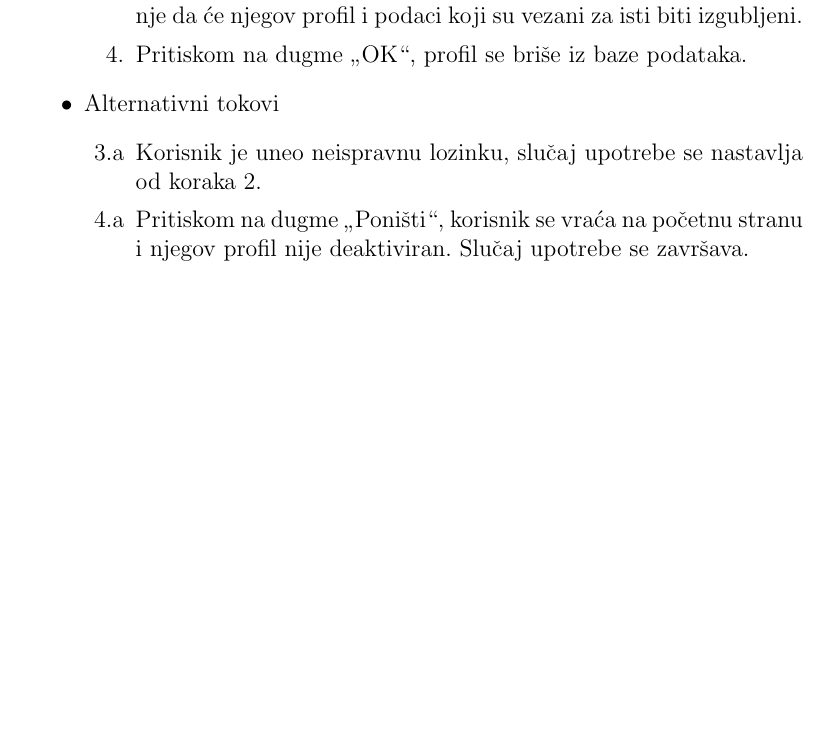
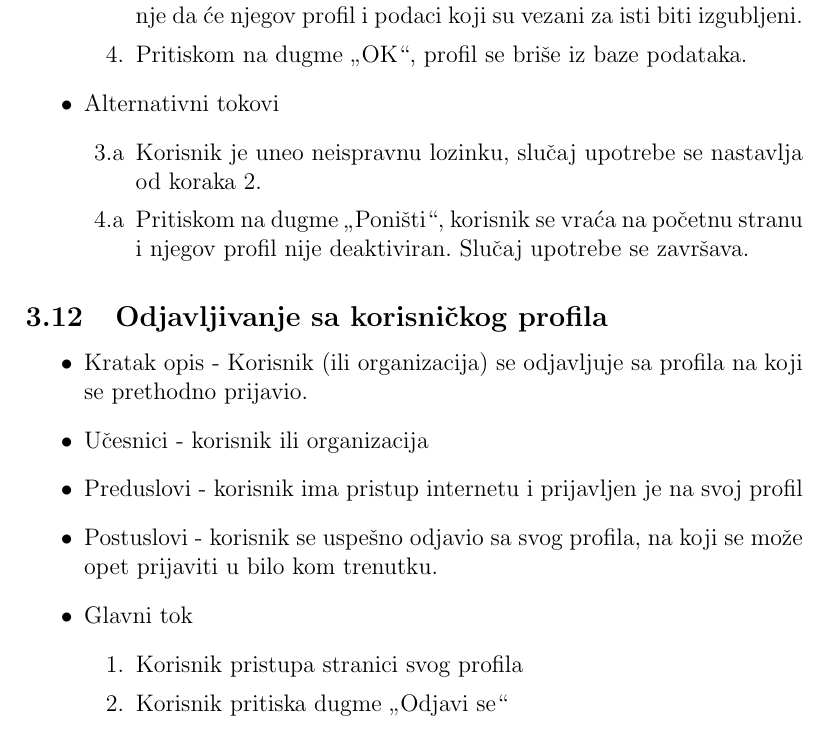
Before and after one commit to jdmitrovic/StudentskaSocijalnaMreza, a LaTeX document (studentska_socijalna_mreza.tex, which reads sekcije/3.slucajevi_upotrebe.tex): part of page 16 of 19 before the commit and part of page 16 of 20 after it, cut so that both start at the same text, the shorter picture padded with empty space. Compiled offline with pdfLaTeX.

Commit message:
Update 3.slucajevi_upotrebe.tex
Dodat slučaj upotrebe "Odjavljivanje sa korisničkog profila"

```diff
--- a/sekcije/3.slucajevi_upotrebe.tex
+++ b/sekcije/3.slucajevi_upotrebe.tex
@@ -286,3 +286,16 @@
 			\item[4.a] Pritiskom na dugme "Poništi", korisnik se vraća na početnu stranu i njegov profil nije deaktiviran. Slučaj upotrebe se završava.
 		\end{itemize}
 \end{itemize}
+
+\subsection{Odjavljivanje sa korisničkog profila}
+\begin{itemize}
+	\item Kratak opis - Korisnik (ili organizacija) se odjavljuje sa profila na koji se prethodno prijavio.
+	\item Učesnici - korisnik ili organizacija
+	\item Preduslovi - korisnik ima pristup internetu i prijavljen je na svoj profil
+	\item Postuslovi - korisnik se uspešno odjavio sa svog profila, na koji se može opet prijaviti u bilo kom trenutku.
+	\item Glavni tok
+		\begin{enumerate}
+			\item Korisnik pristupa stranici svog profila
+			\item Korisnik pritiska dugme "Odjavi se"
+		\end{enumerate}
+\end{itemize}
```
